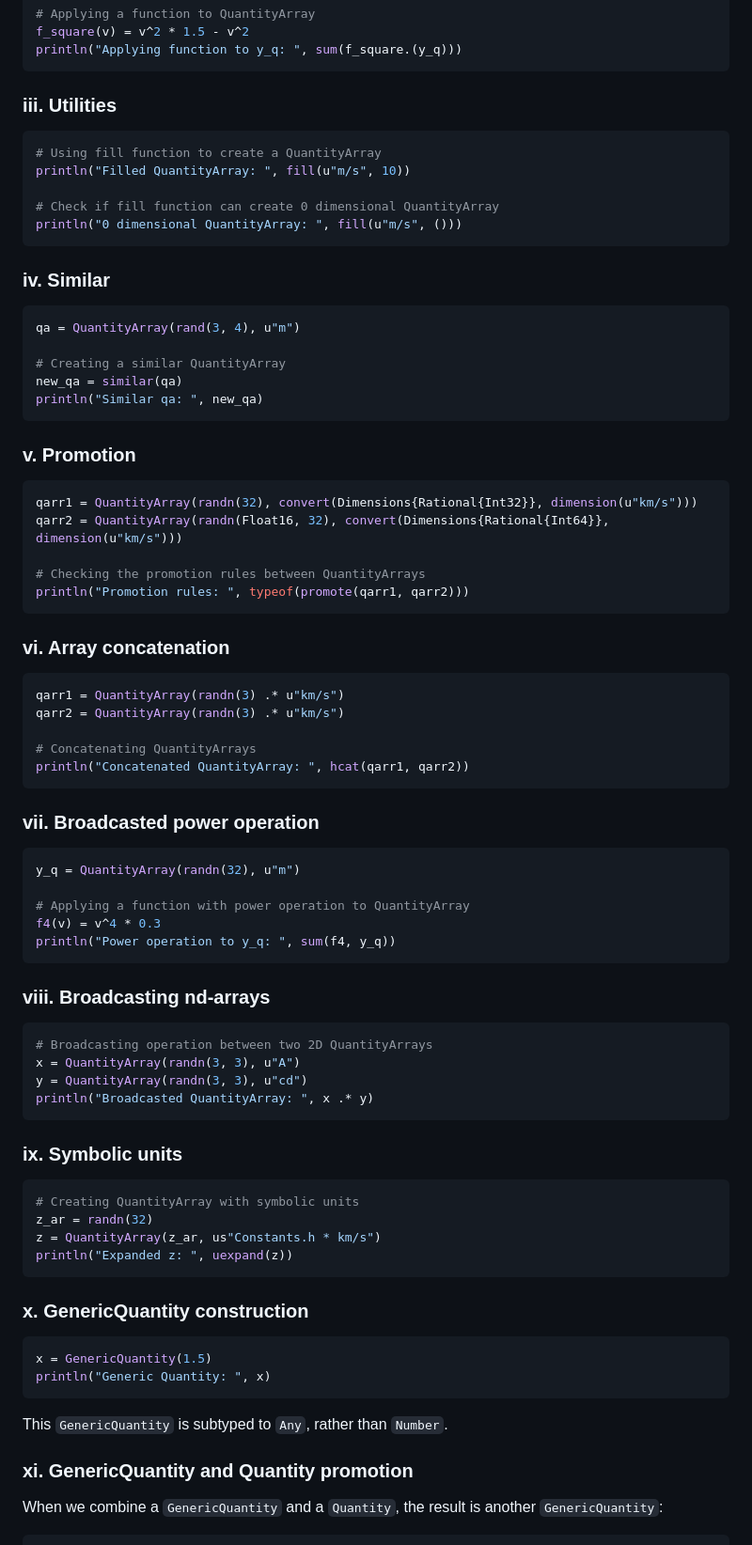
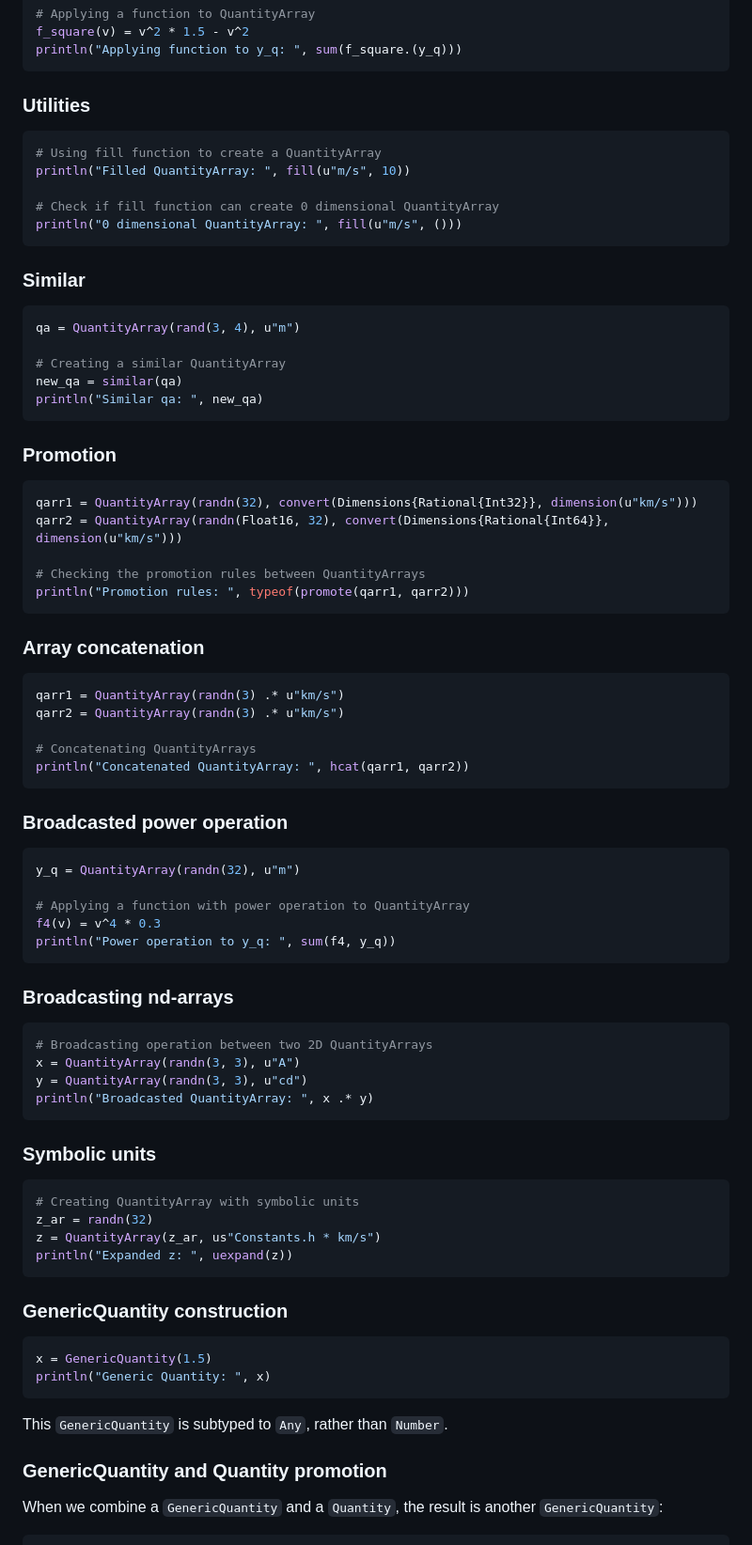
Before and after one commit to SymbolicML/DynamicQuantities.jl, a Markdown page: docs/src/examples.md, the part around the change printed below. Shown: that part at 94% size. Rendered like a GitHub page.

````diff
--- a/docs/src/examples.md
+++ b/docs/src/examples.md
@@ -73,7 +121,7 @@ f_square(v) = v^2 * 1.5 - v^2
 println("Applying function to y_q: ", sum(f_square.(y_q)))
 ```
 
-### iii. Utilities
+### Utilities
 
 ```julia
 # Using fill function to create a QuantityArray
@@ -83,7 +131,7 @@ println("Filled QuantityArray: ", fill(u"m/s", 10))
 println("0 dimensional QuantityArray: ", fill(u"m/s", ()))
 ```
 
-### iv. Similar
+### Similar
 
 ```julia
 qa = QuantityArray(rand(3, 4), u"m")
@@ -93,7 +141,7 @@ new_qa = similar(qa)
 println("Similar qa: ", new_qa)
 ```
 
-### v. Promotion
+### Promotion
 
 ```julia
 qarr1 = QuantityArray(randn(32), convert(Dimensions{Rational{Int32}}, dimension(u"km/s")))
@@ -103,7 +151,7 @@ qarr2 = QuantityArray(randn(Float16, 32), convert(Dimensions{Rational{Int64}}, d
 println("Promotion rules: ", typeof(promote(qarr1, qarr2)))
 ```
 
-### vi. Array concatenation
+### Array concatenation
 
 ```julia
 qarr1 = QuantityArray(randn(3) .* u"km/s")
@@ -113,7 +161,7 @@ qarr2 = QuantityArray(randn(3) .* u"km/s")
 println("Concatenated QuantityArray: ", hcat(qarr1, qarr2))
 ```
 
-### vii. Broadcasted power operation
+### Broadcasted power operation
 
 ```julia
 y_q = QuantityArray(randn(32), u"m")
@@ -123,7 +171,7 @@ f4(v) = v^4 * 0.3
 println("Power operation to y_q: ", sum(f4, y_q))
 ```
 
-### viii. Broadcasting nd-arrays
+### Broadcasting nd-arrays
 
 ```julia
 # Broadcasting operation between two 2D QuantityArrays
@@ -132,7 +180,7 @@ y = QuantityArray(randn(3, 3), u"cd")
 println("Broadcasted QuantityArray: ", x .* y)
 ```
 
-### ix. Symbolic units
+### Symbolic units
 
 ```julia
 # Creating QuantityArray with symbolic units
@@ -141,7 +189,7 @@ z = QuantityArray(z_ar, us"Constants.h * km/s")
 println("Expanded z: ", uexpand(z))
 ```
 
-### x. GenericQuantity construction
+### GenericQuantity construction
 
 ```julia
 x = GenericQuantity(1.5)
@@ -151,7 +199,7 @@ println("Generic Quantity: ", x)
 This `GenericQuantity` is subtyped to `Any`,
 rather than `Number`.
 
-### xi. GenericQuantity and Quantity promotion
+### GenericQuantity and Quantity promotion
 
 When we combine a `GenericQuantity` and a `Quantity`,
 the result is another `GenericQuantity`:
````
Also changed, not shown: other parts of docs/src/examples.md (+51 -3 lines).
